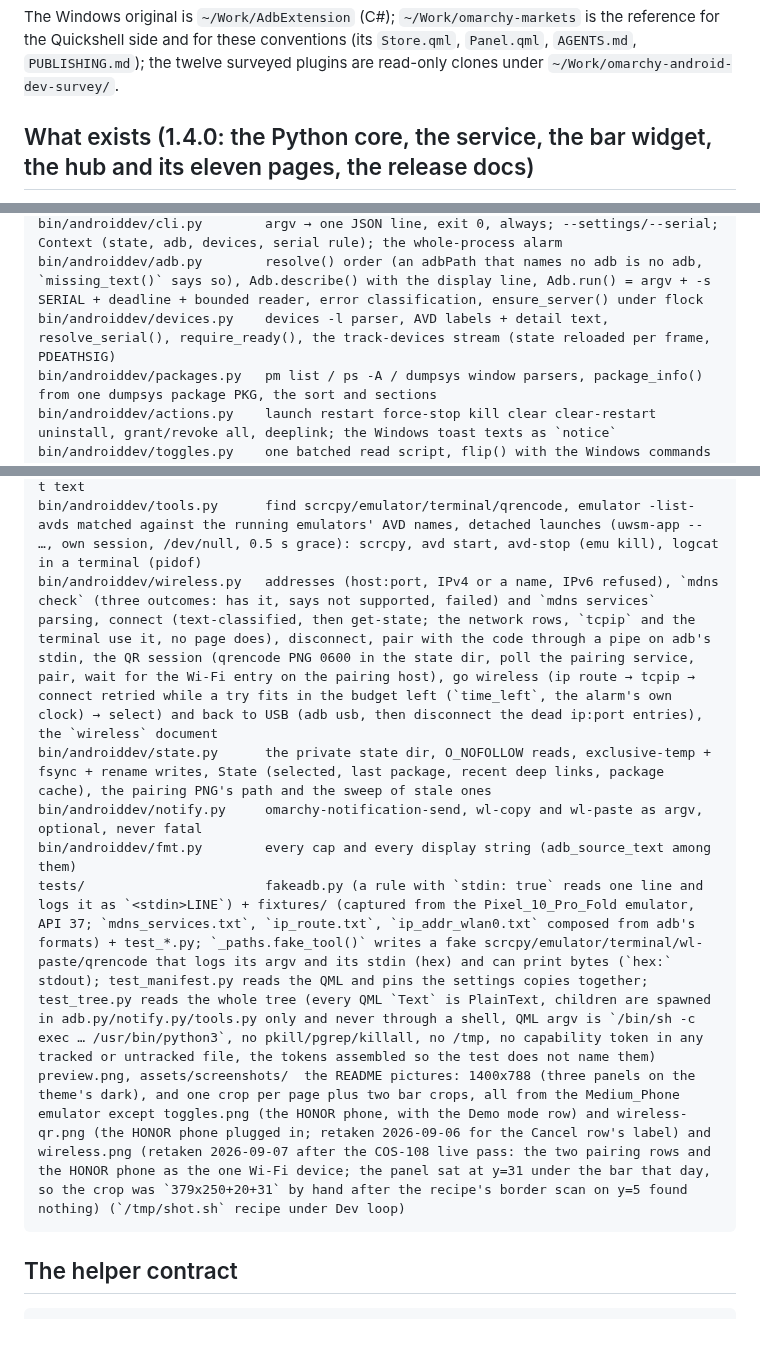
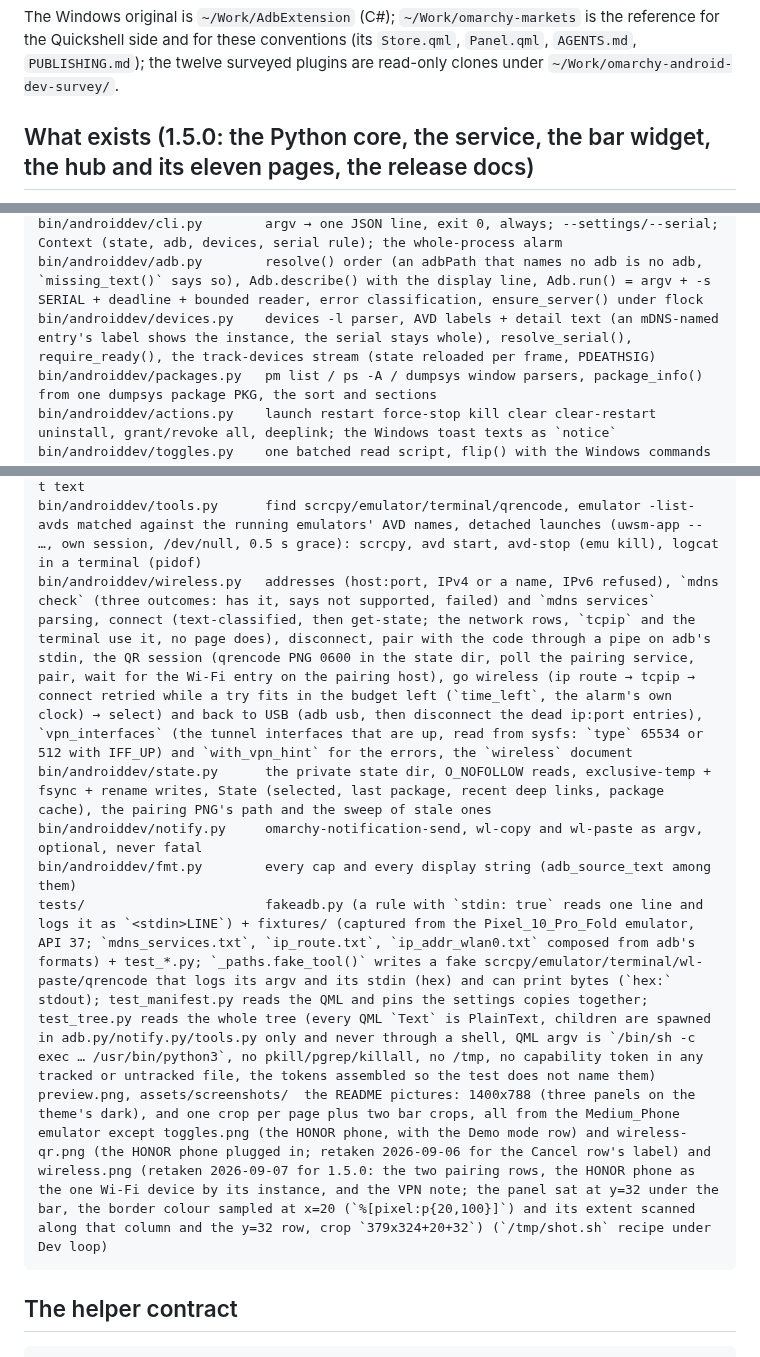
Before and after one commit to CostaFot/omarchy-android-dev, a Markdown page: AGENTS.md, 3 parts joined by grey strips. Rendered like a GitHub page; blank space fills up the shorter version.

````diff
--- a/AGENTS.md
+++ b/AGENTS.md
@@ -4,5 +4,5 @@ Before committing, re-read this file, the README and CHANGELOG against what actu
 
 The Windows original is `~/Work/AdbExtension` (C#); `~/Work/omarchy-markets` is the reference for the Quickshell side and for these conventions (its `Store.qml`, `Panel.qml`, `AGENTS.md`, `PUBLISHING.md`); the twelve surveyed plugins are read-only clones under `~/Work/omarchy-android-dev-survey/`.
 
-## What exists (1.4.0: the Python core, the service, the bar widget, the hub and its eleven pages, the release docs)
+## What exists (1.5.0: the Python core, the service, the bar widget, the hub and its eleven pages, the release docs)
 
@@ -20,7 +20,7 @@ bin/omarchy-android-dev      entry: fixes sys.path, calls androiddev.cli.main
 bin/androiddev/__init__.py   PLUGIN_ID, APP_NAME, plugin_version() from the manifest
 bin/androiddev/cli.py        argv → one JSON line, exit 0, always; --settings/--serial; Context (state, adb, devices, serial rule); the whole-process alarm
 bin/androiddev/adb.py        resolve() order (an adbPath that names no adb is no adb, `missing_text()` says so), Adb.describe() with the display line, Adb.run() = argv + -s SERIAL + deadline + bounded reader, error classification, ensure_server() under flock
-bin/androiddev/devices.py    devices -l parser, AVD labels + detail text, resolve_serial(), require_ready(), the track-devices stream (state reloaded per frame, PDEATHSIG)
+bin/androiddev/devices.py    devices -l parser, AVD labels + detail text (an mDNS-named entry's label shows the instance, the serial stays whole), resolve_serial(), require_ready(), the track-devices stream (state reloaded per frame, PDEATHSIG)
 bin/androiddev/packages.py   pm list / ps -A / dumpsys window parsers, package_info() from one dumpsys package PKG, the sort and sections
 bin/androiddev/actions.py    launch restart force-stop kill clear clear-restart uninstall, grant/revoke all, deeplink; the Windows toast texts as `notice`
 bin/androiddev/toggles.py    one batched read script, flip() with the Windows commands
@@ -28,12 +28,12 @@ bin/androiddev/capture.py    screenshot: exec-out screencap -p → pictures dir
 bin/androiddev/apk.py        the .apk files in a folder (sorted, sizes, MAX_APKS); install -r -t one file after another, `Failure [...]` out of adb's line per file
 bin/androiddev/text.py       check (one line of printable ASCII, 500 chars), encode (spaces → %s, shlex.quote for the device shell), send, the clipboard through wl-paste -t text
 bin/androiddev/tools.py      find scrcpy/emulator/terminal/qrencode, emulator -list-avds matched against the running emulators' AVD names, detached launches (uwsm-app -- …, own session, /dev/null, 0.5 s grace): scrcpy, avd start, avd-stop (emu kill), logcat in a terminal (pidof)
-bin/androiddev/wireless.py   addresses (host:port, IPv4 or a name, IPv6 refused), `mdns check` (three outcomes: has it, says not supported, failed) and `mdns services` parsing, connect (text-classified, then get-state; the network rows, `tcpip` and the terminal use it, no page does), disconnect, pair with the code through a pipe on adb's stdin, the QR session (qrencode PNG 0600 in the state dir, poll the pairing service, pair, wait for the Wi-Fi entry on the pairing host), go wireless (ip route → tcpip → connect retried while a try fits in the budget left (`time_left`, the alarm's own clock) → select) and back to USB (adb usb, then disconnect the dead ip:port entries), the `wireless` document
+bin/androiddev/wireless.py   addresses (host:port, IPv4 or a name, IPv6 refused), `mdns check` (three outcomes: has it, says not supported, failed) and `mdns services` parsing, connect (text-classified, then get-state; the network rows, `tcpip` and the terminal use it, no page does), disconnect, pair with the code through a pipe on adb's stdin, the QR session (qrencode PNG 0600 in the state dir, poll the pairing service, pair, wait for the Wi-Fi entry on the pairing host), go wireless (ip route → tcpip → connect retried while a try fits in the budget left (`time_left`, the alarm's own clock) → select) and back to USB (adb usb, then disconnect the dead ip:port entries), `vpn_interfaces` (the tunnel interfaces that are up, read from sysfs: `type` 65534 or 512 with IFF_UP) and `with_vpn_hint` for the errors, the `wireless` document
 bin/androiddev/state.py      the private state dir, O_NOFOLLOW reads, exclusive-temp + fsync + rename writes, State (selected, last package, recent deep links, package cache), the pairing PNG's path and the sweep of stale ones
 bin/androiddev/notify.py     omarchy-notification-send, wl-copy and wl-paste as argv, optional, never fatal
 bin/androiddev/fmt.py        every cap and every display string (adb_source_text among them)
 tests/                       fakeadb.py (a rule with `stdin: true` reads one line and logs it as `<stdin>LINE`) + fixtures/ (captured from the Pixel_10_Pro_Fold emulator, API 37; `mdns_services.txt`, `ip_route.txt`, `ip_addr_wlan0.txt` composed from adb's formats) + test_*.py; `_paths.fake_tool()` writes a fake scrcpy/emulator/terminal/wl-paste/qrencode that logs its argv and its stdin (hex) and can print bytes (`hex:` stdout); test_manifest.py reads the QML and pins the settings copies together; test_tree.py reads the whole tree (every QML `Text` is PlainText, children are spawned in adb.py/notify.py/tools.py only and never through a shell, QML argv is `/bin/sh -c exec … /usr/bin/python3`, no pkill/pgrep/killall, no /tmp, no capability token in any tracked or untracked file, the tokens assembled so the test does not name them)
-preview.png, assets/screenshots/  the README pictures: 1400x788 (three panels on the theme's dark), and one crop per page plus two bar crops, all from the Medium_Phone emulator except toggles.png (the HONOR phone, with the Demo mode row) and wireless-qr.png (the HONOR phone plugged in; retaken 2026-09-06 for the Cancel row's label) and wireless.png (retaken 2026-09-07 after the COS-108 live pass: the two pairing rows and the HONOR phone as the one Wi-Fi device; the panel sat at y=31 under the bar that day, so the crop was `379x250+20+31` by hand after the recipe's border scan on y=5 found nothing) (`/tmp/shot.sh` recipe under Dev loop)
+preview.png, assets/screenshots/  the README pictures: 1400x788 (three panels on the theme's dark), and one crop per page plus two bar crops, all from the Medium_Phone emulator except toggles.png (the HONOR phone, with the Demo mode row) and wireless-qr.png (the HONOR phone plugged in; retaken 2026-09-06 for the Cancel row's label) and wireless.png (retaken 2026-09-07 for 1.5.0: the two pairing rows, the HONOR phone as the one Wi-Fi device by its instance, and the VPN note; the panel sat at y=32 under the bar, the border colour sampled at x=20 (`%[pixel:p{20,100}]`) and its extent scanned along that column and the y=32 row, crop `379x324+20+32`) (`/tmp/shot.sh` recipe under Dev loop)
 ```
 
 ## The helper contract
````
Also changed, not shown: other parts of AGENTS.md (+8 -8 lines), CHANGELOG.md (+9 -0 lines), README.md (+2 -2 lines), assets/screenshots/wireless.png, 9 other files.
